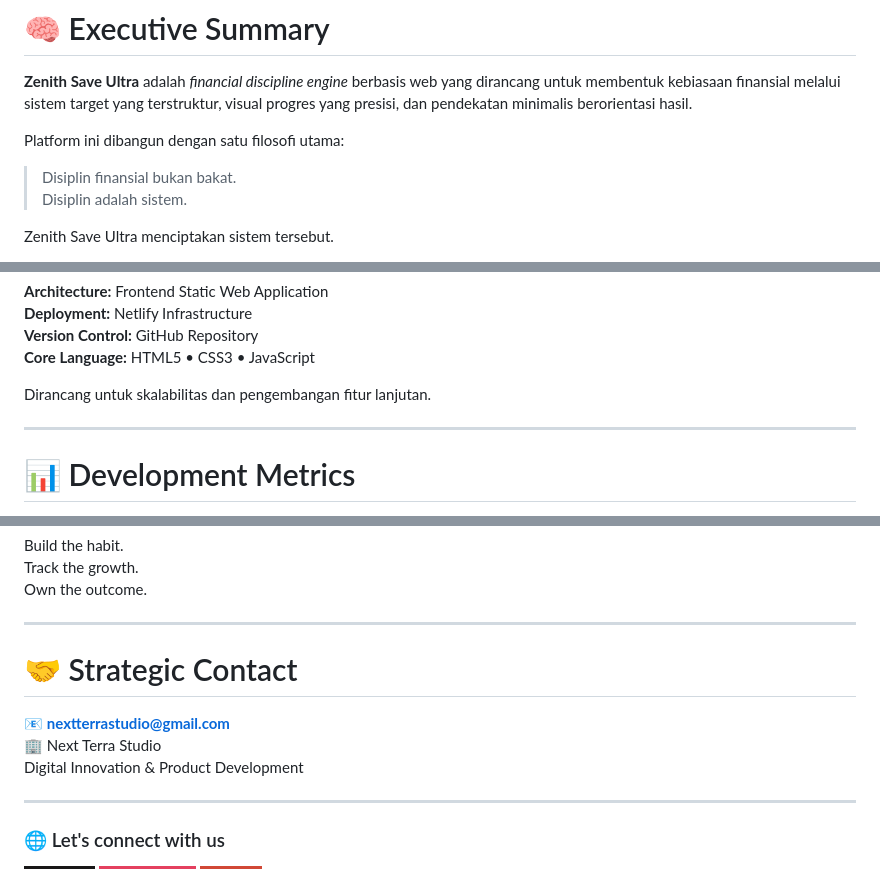
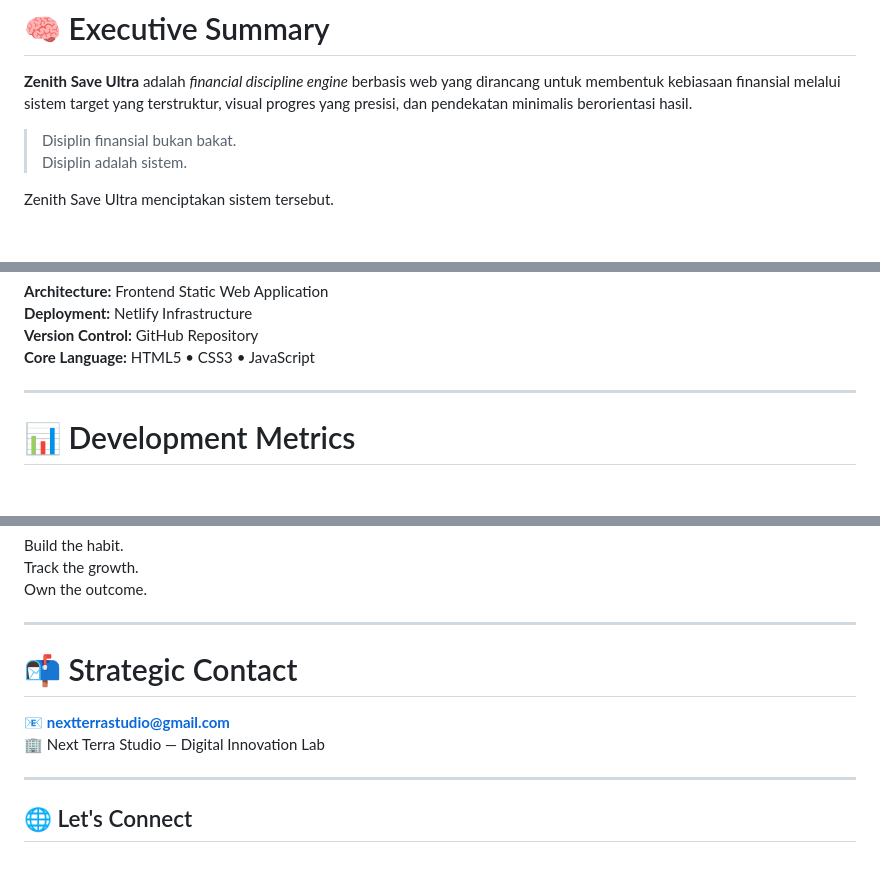
Before and after one commit to Hiumabar/zenith-ultra, a Markdown page: README.md, 3 parts joined by grey strips. Drawn GitHub-style; badges without logos; blank space fills up the shorter version.

```diff
--- a/README.md
+++ b/README.md
@@ -19,8 +30,6 @@
 # 🧠 Executive Summary
 
 **Zenith Save Ultra** adalah *financial discipline engine* berbasis web yang dirancang untuk membentuk kebiasaan finansial melalui sistem target yang terstruktur, visual progres yang presisi, dan pendekatan minimalis berorientasi hasil.
-
-Platform ini dibangun dengan satu filosofi utama:
 
 > Disiplin finansial bukan bakat.
 > Disiplin adalah sistem.
@@ -60,8 +69,6 @@ Membangun ekosistem manajemen finansial digital yang membantu generasi muda meng
 **Deployment:** Netlify Infrastructure
 **Version Control:** GitHub Repository
 **Core Language:** HTML5 • CSS3 • JavaScript
-
-Dirancang untuk skalabilitas dan pengembangan fitur lanjutan.
 
 ---
 
@@ -105,19 +112,14 @@ Own the outcome.
 
 ---
 
-# 🤝 Strategic Contact
+# 📬 Strategic Contact
 
-<p align="center">
-
-📧 <b>nextterrastudio@gmail.com</b>
-🏢 Next Terra Studio
-Digital Innovation & Product Development
-
-</p>
+📧 **nextterrastudio@gmail.com**
+🏢 Next Terra Studio — Digital Innovation Lab
 
 ---
 
-### 🌐 Let's connect with us
+## 🌐 Let's Connect
 
 <p align="left">
   <a href="https://github.com/Hiumabar" target="_blank">
```
Also changed, not shown: other parts of README.md (+22 -1 lines).
